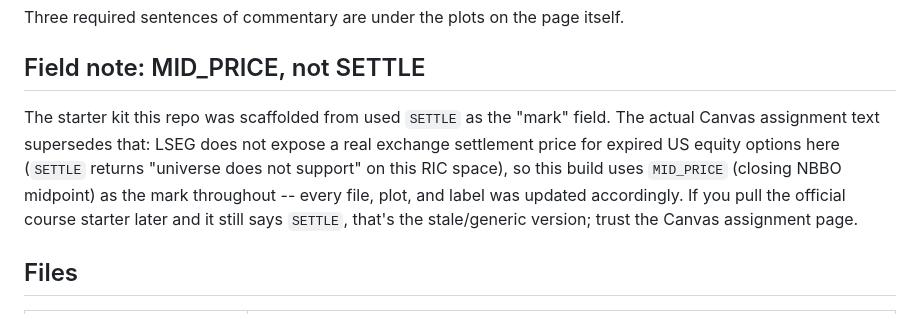
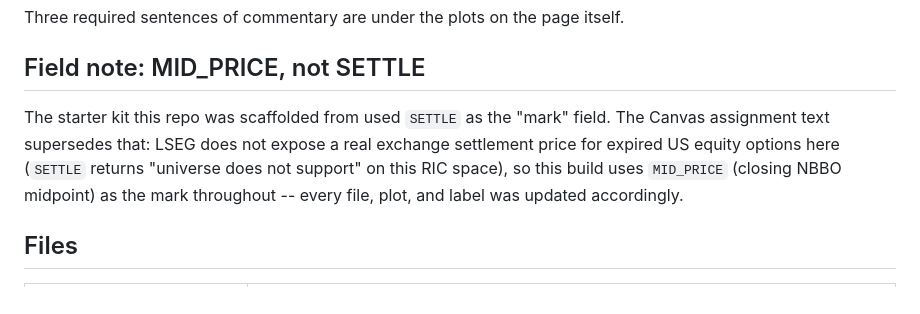
Before and after one commit to chuyuqin/Adv-Algorithmic-Trading, a Markdown page: README.md, the part around one of its changes. Drawn GitHub-style.

```diff
--- a/README.md
+++ b/README.md
@@ -31,13 +52,11 @@ itself.
 ## Field note: MID_PRICE, not SETTLE
 
 The starter kit this repo was scaffolded from used `SETTLE` as the "mark"
-field. The actual Canvas assignment text supersedes that: LSEG does not
-expose a real exchange settlement price for expired US equity options here
-(`SETTLE` returns "universe does not support" on this RIC space), so this
-build uses `MID_PRICE` (closing NBBO midpoint) as the mark throughout --
-every file, plot, and label was updated accordingly. If you pull the
-official course starter later and it still says `SETTLE`, that's the
-stale/generic version; trust the Canvas assignment page.
+field. The Canvas assignment text supersedes that: LSEG does not expose a
+real exchange settlement price for expired US equity options here (`SETTLE`
+returns "universe does not support" on this RIC space), so this build uses
+`MID_PRICE` (closing NBBO midpoint) as the mark throughout -- every file,
+plot, and label was updated accordingly.
 
 ## Files
 
```
Also changed, not shown: other parts of README.md (+37 -36 lines).
